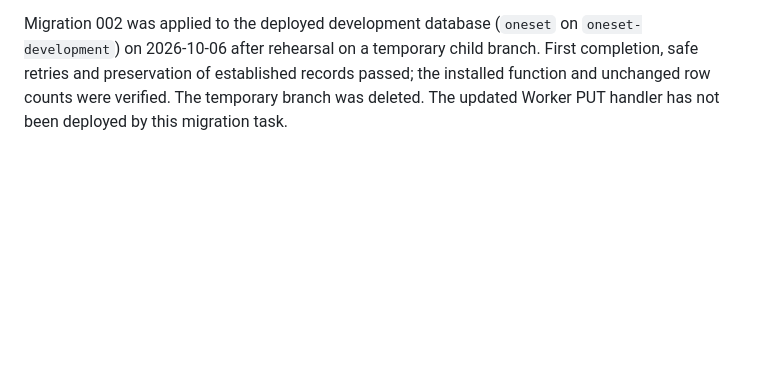
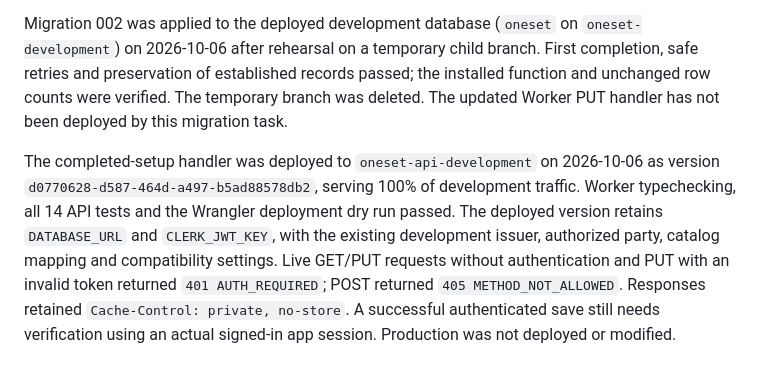
Before and after one commit to dimitarradulov/one-set, a Markdown page: worker/README.md, the part around the change. GitHub-like rendering; blank space fills up the shorter version.

Commit message:
Record completed setup Worker deployment

```diff
--- a/worker/README.md
+++ b/worker/README.md
@@ -37,3 +37,5 @@ Database credentials and the verification key are stored in Worker secret bindin
 `PUT /v1/me/setup` saves completed onboarding using the authenticated contract in [account setup](../docs/account-setup.md). Apply [migration 002](../docs/database/migrations/002_completed_setup.sql) before deploying this version. It adds a transactional first-completion function and leaves established cycles/history unchanged. Keep `PROGRAM_CATALOG_MAP` aligned with the bundled program IDs for both reads and writes. This change does not deploy the Worker or apply the migration automatically.
 
 Migration 002 was applied to the deployed development database (`oneset` on `oneset-development`) on 2026-10-06 after rehearsal on a temporary child branch. First completion, safe retries and preservation of established records passed; the installed function and unchanged row counts were verified. The temporary branch was deleted. The updated Worker PUT handler has not been deployed by this migration task.
+
+The completed-setup handler was deployed to `oneset-api-development` on 2026-10-06 as version `d0770628-d587-464d-a497-b5ad88578db2`, serving 100% of development traffic. Worker typechecking, all 14 API tests and the Wrangler deployment dry run passed. The deployed version retains `DATABASE_URL` and `CLERK_JWT_KEY`, with the existing development issuer, authorized party, catalog mapping and compatibility settings. Live GET/PUT requests without authentication and PUT with an invalid token returned `401 AUTH_REQUIRED`; POST returned `405 METHOD_NOT_ALLOWED`. Responses retained `Cache-Control: private, no-store`. A successful authenticated save still needs verification using an actual signed-in app session. Production was not deployed or modified.
```
Also changed, not shown: docs/database/README.md (+1 -1 lines).
